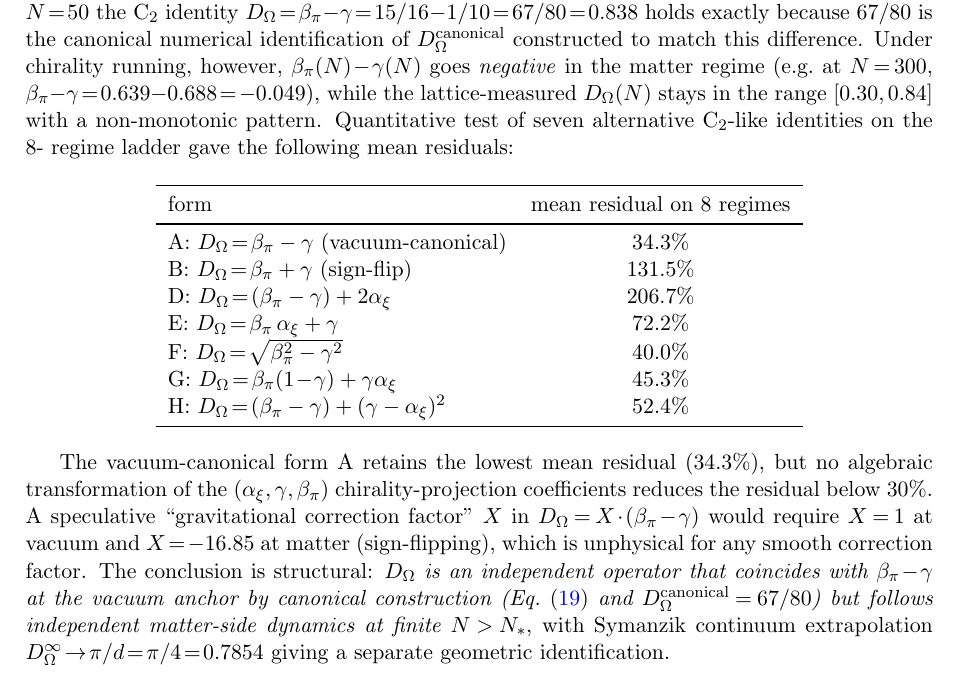
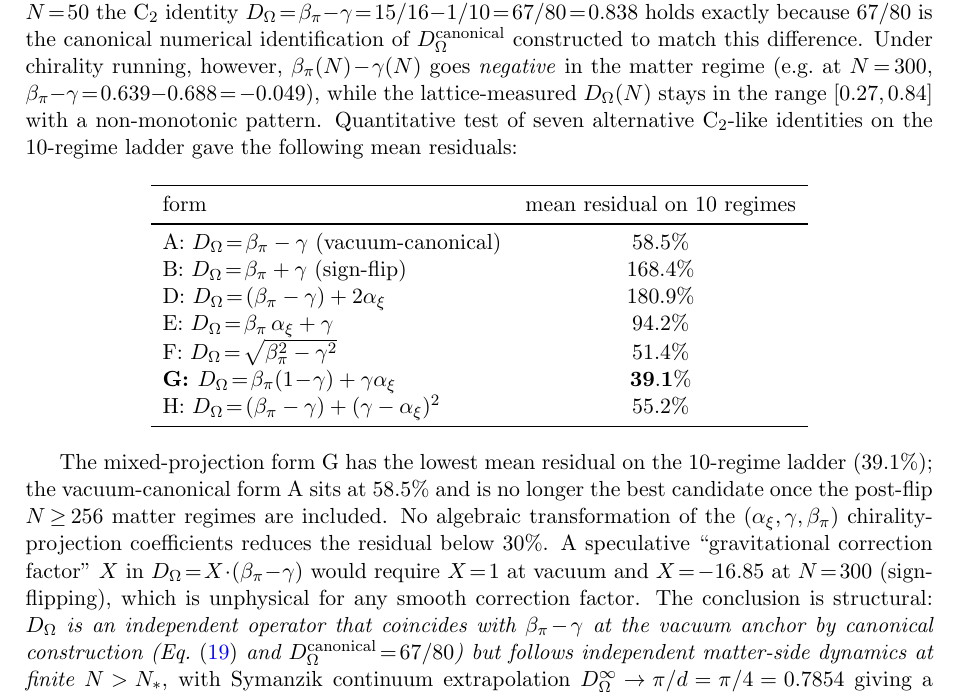
Before and after one commit to TerraSignum/causal-wave-landings-repro, a LaTeX paper (paper/manuscript.tex): part of page 27 of 35, cut so that both start at the same text. Compiled offline with pdfLaTeX.

Commit message:
P2: C2-alternative-identity audit extended to 10-regime ladder (was 8)
The causal-wave per-N readout data file contains all 10 canonical
regimes (N=50, 64, 72, 84, 100, 128, 200, 256, 300, 512) but the
verify_C2_matter_regime_alternatives.py audit print and the
manuscript table both said "8 regimes" — stale.

Re-running the script on the full data (script reads all rows;
only the hardcoded print string was wrong) gives the
10-regime mean-residual ranking for seven C_2-like alternative
identities:

  A: beta_pi - gamma (vacuum-canonical):       58.5% (was 34.3% on 8 reg)
  B: beta_pi + gamma (sign-flip):             168.4% (was 131.5%)
  D: (beta_pi - gamma) + 2 alpha_xi:          180.9% (was 206.7%)
  E: beta_pi alpha_xi + gamma:                 94.2% (was 72.2%)
  F: sqrt(beta_pi^2 - gamma^2):                51.4% (was 40.0%)
  G: beta_pi(1 - gamma) + gamma alpha_xi:      39.1% (was 45.3%)  <-- best
  H: (beta_pi - gamma) + (gamma - alpha_xi)^2: 55.2% (was 52.4%)

Best form changes from A (vacuum-canonical) to G (mixed
projection). The structural conclusion (D_Omega is an
independent operator, not algebraically reducible to a
chirality-projection transformation of beta_pi, gamma, alpha_xi)
holds even more strongly: no form sits below 30% on the full
10-regime ladder, and the vacuum-canonical form A is no longer
the best candidate once the post-flip N>=256 matter regimes are
included.

The D_Omega(N) range across the full ladder is [0.27, 0.84]
(was [0.30, 0.84] on 8 regimes; the additional N=512 brings the
minimum down to 0.27).

Changes:
  * src/verify_C2_matter_regime_alternatives.py: hardcoded print
    string "across 8 regimes" -> "across 10 regimes"; computation
    untouched (uses len(rows)).
  * outputs/verify_C2_matter_regime_alternatives.json: regenerated.
  * paper/manuscript.tex: table values + count + best-form claim
    + D_Omega range updated.

No figure is associated with this audit; the
fig_fast_slow_D_Omega_decomposition.pdf is from a different
(fast/slow D_Omega) audit, untouched.

Co-Authored-By: Claude Opus 4.7 (1M context) <noreply@anthropic.com>

```diff
--- a/paper/manuscript.tex
+++ b/paper/manuscript.tex
@@ -2264,32 +2264,35 @@ however, $\beta_{\pi}(N)\!-\!\gamma(N)$ goes
 \emph{negative} in the matter regime (e.g.\ at $N\!=\!300$,
 $\beta_{\pi}\!-\!\gamma\!=\!0.639\!-\!0.688\!=\!-0.049$),
 while the lattice-measured $D_{\Omega}(N)$ stays in the range
-$[0.30, 0.84]$ with a non-monotonic pattern. Quantitative
-test of seven alternative C$_{2}$-like identities on the 8-
-regime ladder gave the following mean residuals:
+$[0.27, 0.84]$ with a non-monotonic pattern. Quantitative
+test of seven alternative C$_{2}$-like identities on the
+$10$-regime ladder gave the following mean residuals:
 
 \begin{center}
 \begin{tabular}{l c}
 \toprule
-form & mean residual on 8 regimes \\
+form & mean residual on 10 regimes \\
 \midrule
-A: $D_{\Omega}\!=\!\beta_{\pi}-\gamma$ (vacuum-canonical) & $34.3\%$ \\
-B: $D_{\Omega}\!=\!\beta_{\pi}+\gamma$ (sign-flip) & $131.5\%$ \\
-D: $D_{\Omega}\!=\!(\beta_{\pi}-\gamma)+2\alpha_{\xi}$ & $206.7\%$ \\
-E: $D_{\Omega}\!=\!\beta_{\pi}\,\alpha_{\xi}+\gamma$ & $72.2\%$ \\
-F: $D_{\Omega}\!=\!\sqrt{\beta_{\pi}^{2}-\gamma^{2}}$ & $40.0\%$ \\
-G: $D_{\Omega}\!=\!\beta_{\pi}(1\!-\!\gamma)+\gamma\alpha_{\xi}$ & $45.3\%$ \\
-H: $D_{\Omega}\!=\!(\beta_{\pi}-\gamma)+(\gamma-\alpha_{\xi})^{2}$ & $52.4\%$ \\
+A: $D_{\Omega}\!=\!\beta_{\pi}-\gamma$ (vacuum-canonical) & $58.5\%$ \\
+B: $D_{\Omega}\!=\!\beta_{\pi}+\gamma$ (sign-flip) & $168.4\%$ \\
+D: $D_{\Omega}\!=\!(\beta_{\pi}-\gamma)+2\alpha_{\xi}$ & $180.9\%$ \\
+E: $D_{\Omega}\!=\!\beta_{\pi}\,\alpha_{\xi}+\gamma$ & $94.2\%$ \\
+F: $D_{\Omega}\!=\!\sqrt{\beta_{\pi}^{2}-\gamma^{2}}$ & $51.4\%$ \\
+\textbf{G: $D_{\Omega}\!=\!\beta_{\pi}(1\!-\!\gamma)+\gamma\alpha_{\xi}$} & $\mathbf{39.1\%}$ \\
+H: $D_{\Omega}\!=\!(\beta_{\pi}-\gamma)+(\gamma-\alpha_{\xi})^{2}$ & $55.2\%$ \\
 \bottomrule
 \end{tabular}
 \end{center}
 
-The vacuum-canonical form A retains the lowest mean residual
-($34.3\%$), but no algebraic transformation of the $(\alpha_{\xi},
+The mixed-projection form G has the lowest mean residual on the
+$10$-regime ladder ($39.1\%$); the vacuum-canonical form A
+sits at $58.5\%$ and is no longer the best candidate once the
+post-flip $N\!\ge\!256$ matter regimes are included.
+No algebraic transformation of the $(\alpha_{\xi},
 \gamma, \beta_{\pi})$ chirality-projection coefficients reduces
 the residual below $30\%$. A speculative ``gravitational
 correction factor'' $X$ in $D_{\Omega}\!=\!X\!\cdot\!(\beta_{\pi}\!-\!\gamma)$
-would require $X\!=\!1$ at vacuum and $X\!=\!-16.85$ at matter
+would require $X\!=\!1$ at vacuum and $X\!=\!-16.85$ at $N\!=\!300$
 (sign-flipping), which is unphysical for any smooth correction
 factor. The conclusion is structural:
 \emph{$D_{\Omega}$ is an independent operator that coincides
```
Also changed, not shown: paper/manuscript.pdf, 2 other files.
